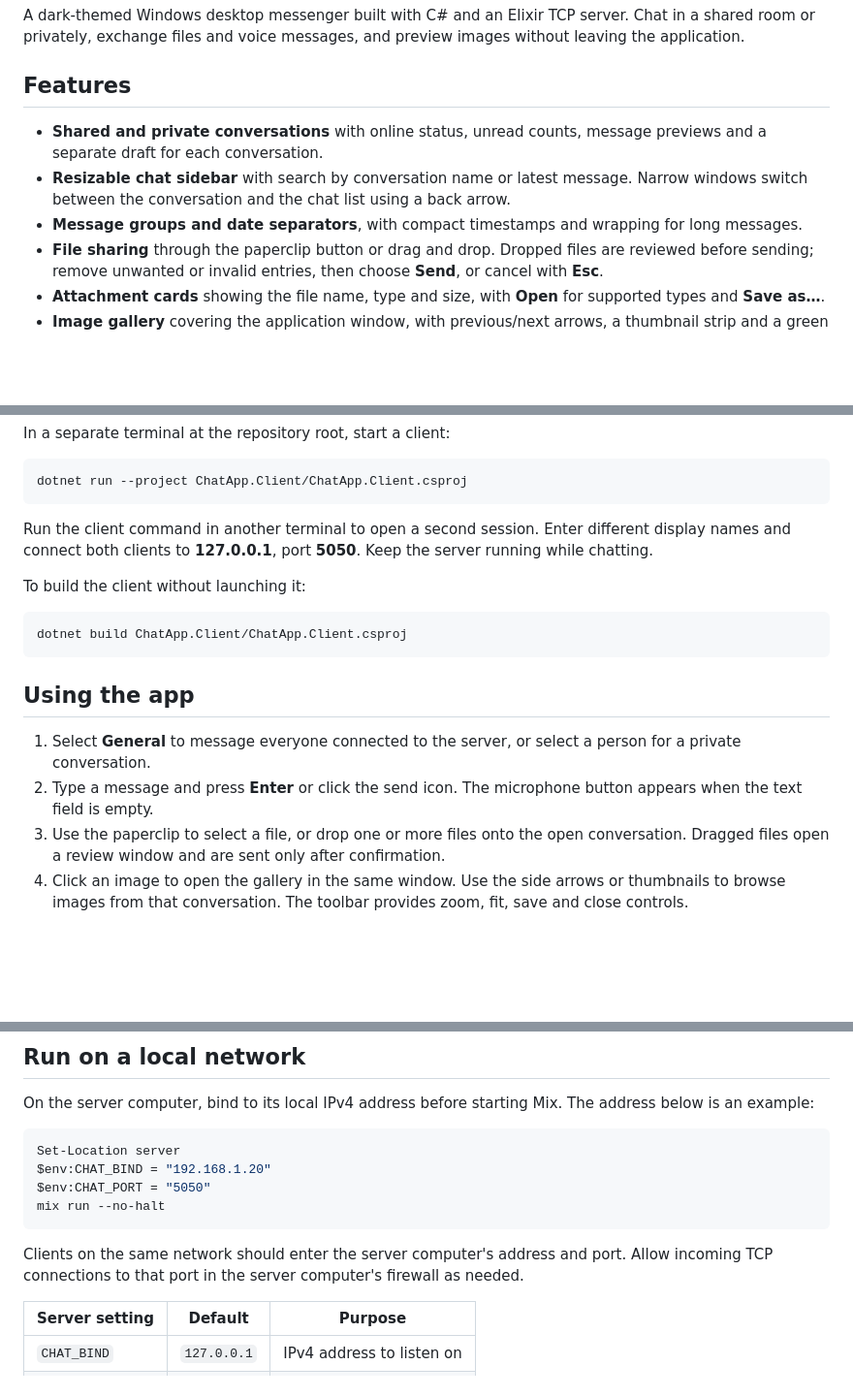
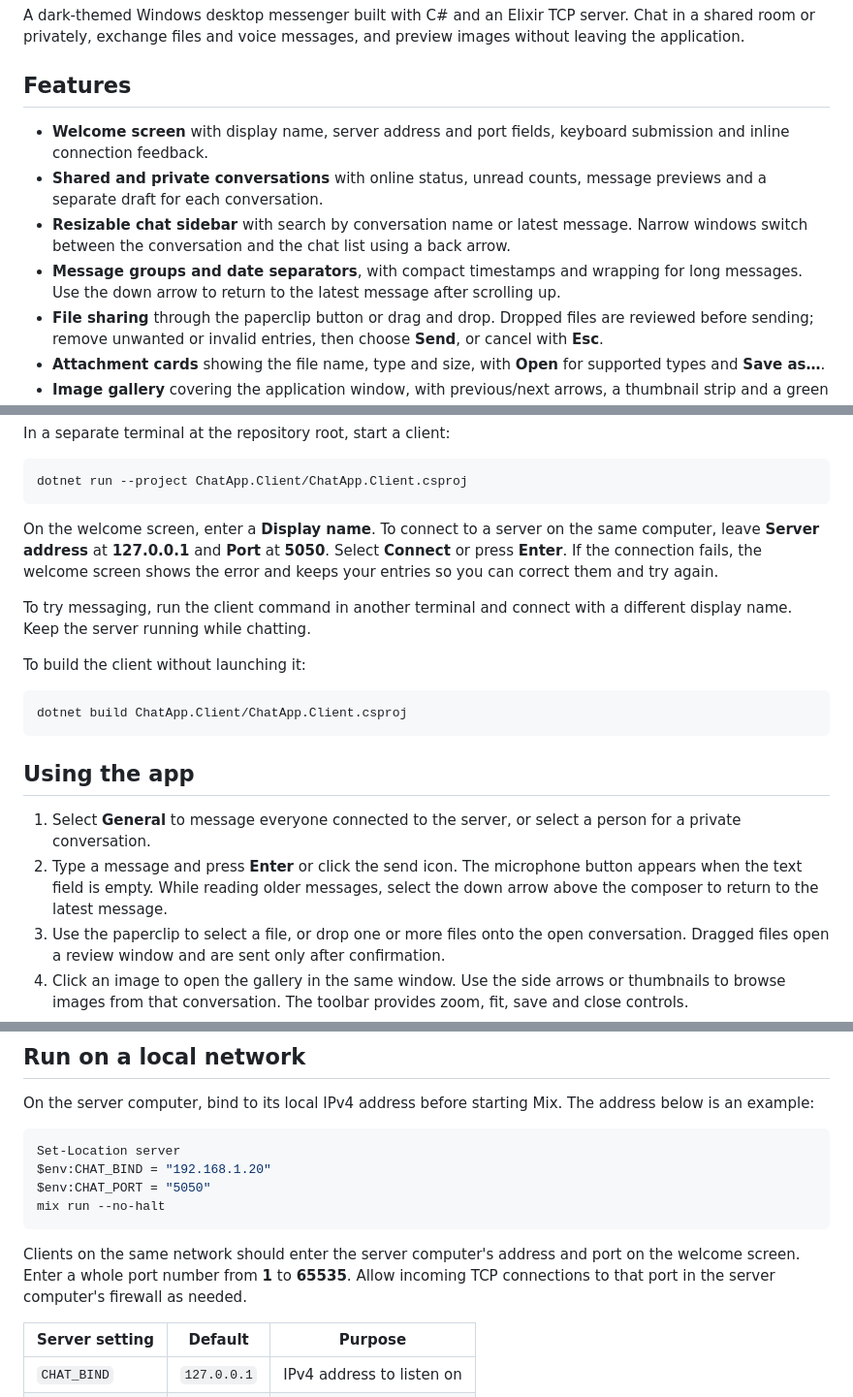
Before and after one commit to Ohualtex/ChatApp, a Markdown page: README.md, 3 parts joined by grey strips. Shown at 97% size. Rendered like a GitHub page; blank space fills up the shorter version.

Commit message:
docs: update welcome screen and connection instructions

````diff
--- a/README.md
+++ b/README.md
@@ -4,9 +4,10 @@ A dark-themed Windows desktop messenger built with C# and an Elixir TCP server.
 
 ## Features
 
+- **Welcome screen** with display name, server address and port fields, keyboard submission and inline connection feedback.
 - **Shared and private conversations** with online status, unread counts, message previews and a separate draft for each conversation.
 - **Resizable chat sidebar** with search by conversation name or latest message. Narrow windows switch between the conversation and the chat list using a back arrow.
-- **Message groups and date separators**, with compact timestamps and wrapping for long messages.
+- **Message groups and date separators**, with compact timestamps and wrapping for long messages. Use the down arrow to return to the latest message after scrolling up.
 - **File sharing** through the paperclip button or drag and drop. Dropped files are reviewed before sending; remove unwanted or invalid entries, then choose **Send**, or cancel with **Esc**.
 - **Attachment cards** showing the file name, type and size, with **Open** for supported types and **Save as…**.
 - **Image gallery** covering the application window, with previous/next arrows, a thumbnail strip and a green outline around the selected image. Zoom, pan, save the current image, or close the viewer to return to the conversation.
@@ -37,7 +38,9 @@ In a separate terminal at the repository root, start a client:
 dotnet run --project ChatApp.Client/ChatApp.Client.csproj
 ```
 
-Run the client command in another terminal to open a second session. Enter different display names and connect both clients to **127.0.0.1**, port **5050**. Keep the server running while chatting.
+On the welcome screen, enter a **Display name**. To connect to a server on the same computer, leave **Server address** at **127.0.0.1** and **Port** at **5050**. Select **Connect** or press **Enter**. If the connection fails, the welcome screen shows the error and keeps your entries so you can correct them and try again.
+
+To try messaging, run the client command in another terminal and connect with a different display name. Keep the server running while chatting.
 
 To build the client without launching it:
 
@@ -48,7 +51,7 @@ dotnet build ChatApp.Client/ChatApp.Client.csproj
 ## Using the app
 
 1. Select **General** to message everyone connected to the server, or select a person for a private conversation.
-2. Type a message and press **Enter** or click the send icon. The microphone button appears when the text field is empty.
+2. Type a message and press **Enter** or click the send icon. The microphone button appears when the text field is empty. While reading older messages, select the down arrow above the composer to return to the latest message.
 3. Use the paperclip to select a file, or drop one or more files onto the open conversation. Dragged files open a review window and are sent only after confirmation.
 4. Click an image to open the gallery in the same window. Use the side arrows or thumbnails to browse images from that conversation. The toolbar provides zoom, fit, save and close controls.
 5. Click the microphone to record. Pause or resume as needed, discard with the trash button, or send with the green arrow. Recording has no fixed time cutoff; WAV format limits and available disk space still apply.
@@ -83,7 +86,7 @@ $env:CHAT_PORT = "5050"
 mix run --no-halt
 ```
 
-Clients on the same network should enter the server computer's address and port. Allow incoming TCP connections to that port in the server computer's firewall as needed.
+Clients on the same network should enter the server computer's address and port on the welcome screen. Enter a whole port number from **1** to **65535**. Allow incoming TCP connections to that port in the server computer's firewall as needed.
 
 | Server setting | Default | Purpose |
 | --- | --- | --- |
````
Also changed, not shown: other parts of README.md (+2 -2 lines), docs/screenshots/join.png.
